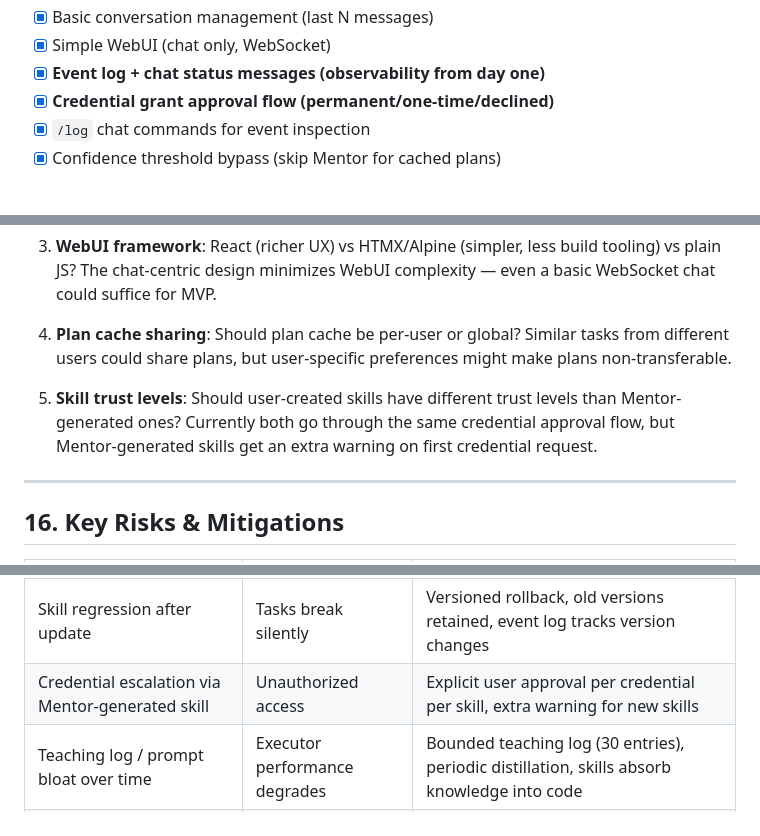
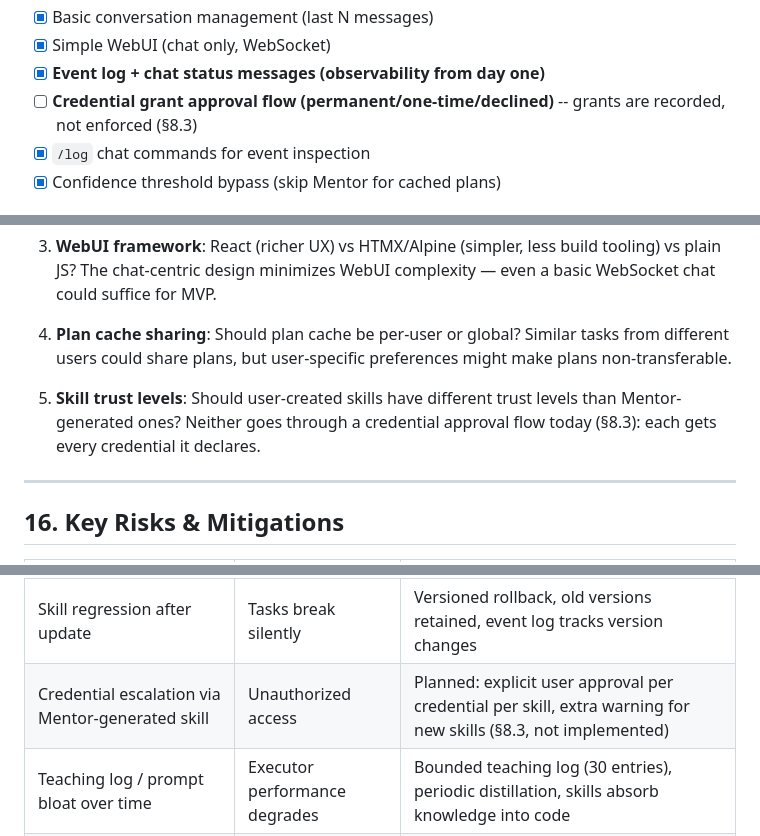
Before and after one commit to shaman79/ownclaw, a Markdown page: ARCHITECTURE.md, 3 parts joined by grey strips. Rendered like a GitHub page.

```diff
--- a/ARCHITECTURE.md
+++ b/ARCHITECTURE.md
@@ -1584,7 +1587,7 @@ Bot:   Shall I retry, or would you like to check your SMTP settings?
 - [x] Basic conversation management (last N messages)
 - [x] Simple WebUI (chat only, WebSocket)
 - [x] **Event log + chat status messages (observability from day one)**
-- [x] **Credential grant approval flow (permanent/one-time/declined)**
+- [ ] **Credential grant approval flow (permanent/one-time/declined)** -- grants are recorded, not enforced (§8.3)
 - [x] `/log` chat commands for event inspection
 - [x] Confidence threshold bypass (skip Mentor for cached plans)
 
@@ -1658,7 +1661,7 @@ Testing will be **manual + observability-driven** (no automated test suite initi
 
 4. **Plan cache sharing**: Should plan cache be per-user or global? Similar tasks from different users could share plans, but user-specific preferences might make plans non-transferable.
 
-5. **Skill trust levels**: Should user-created skills have different trust levels than Mentor-generated ones? Currently both go through the same credential approval flow, but Mentor-generated skills get an extra warning on first credential request.
+5. **Skill trust levels**: Should user-created skills have different trust levels than Mentor-generated ones? Neither goes through a credential approval flow today (§8.3): each gets every credential it declares.
 
 ---
 
@@ -1673,7 +1676,7 @@ Testing will be **manual + observability-driven** (no automated test suite initi
 | Ollama not available / model too large | System non-functional | Health check on startup, graceful degradation, model recommendations |
 | Ollama serialization bottleneck | Slow task throughput | Queue priority ensures important tasks go first; cloud-only tasks bypass Ollama |
 | Skill regression after update | Tasks break silently | Versioned rollback, old versions retained, event log tracks version changes |
-| Credential escalation via Mentor-generated skill | Unauthorized access | Explicit user approval per credential per skill, extra warning for new skills |
+| Credential escalation via Mentor-generated skill | Unauthorized access | Planned: explicit user approval per credential per skill, extra warning for new skills (§8.3, not implemented) |
 | Teaching log / prompt bloat over time | Executor performance degrades | Bounded teaching log (30 entries), periodic distillation, skills absorb knowledge into code |
 | Plan cache stale after skill update | Wrong plan executed | Cache invalidation on skill manifest change, TTL expiry |
 | Misclassification (Executor routes wrong) | Task fails or is suboptimal | Feedback loop — Mentor reviews failures, teaches Executor, improves confidence over time |
```
Also changed, not shown: other parts of ARCHITECTURE.md (+9 -6 lines).
